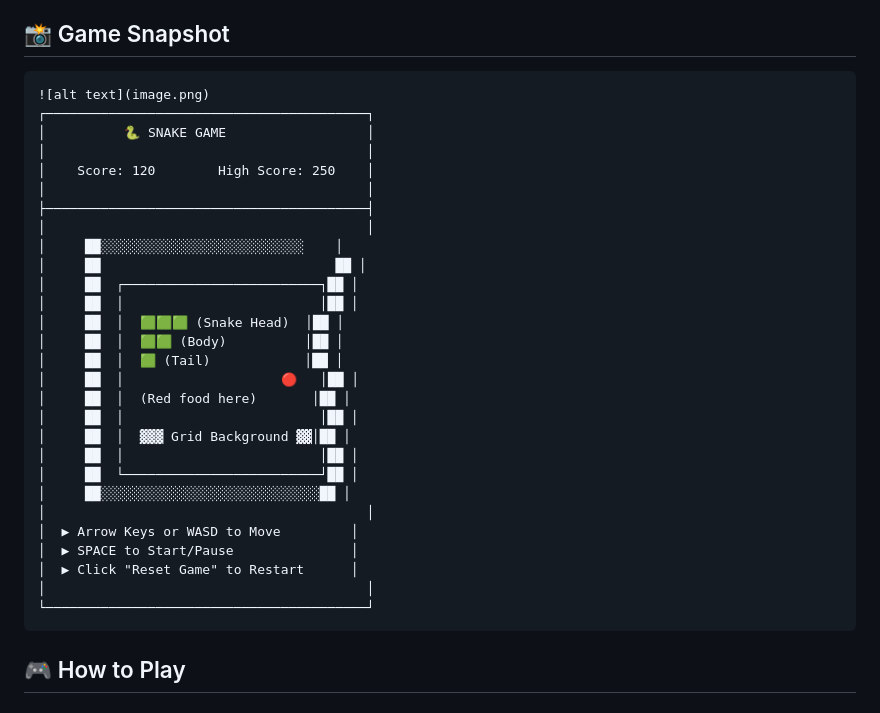
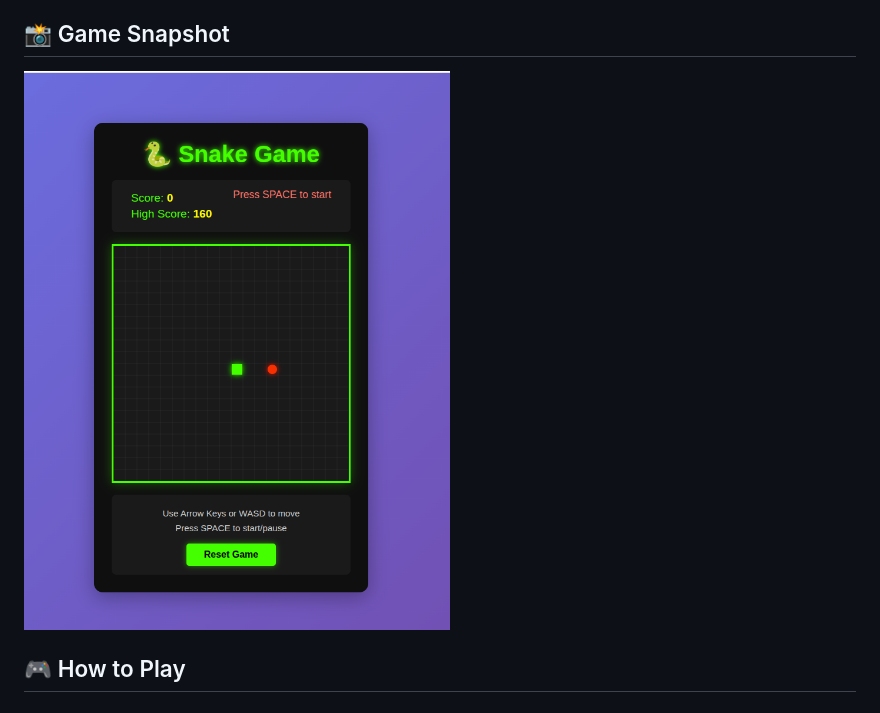
Before and after one commit to allan-kirui57/snake-game-github-copilot, a Markdown page: README.md, the part around the change. GitHub-like rendering; pictures changed too: Screenshot snake-game.png (added).

Commit message:
screenshot added for snakegame

````diff
--- a/README.md
+++ b/README.md
@@ -4,36 +4,7 @@ A classic Snake game implementation built with **HTML5 Canvas** and **vanilla Ja
 
 ## 📸 Game Snapshot
 
-```
-![alt text](image.png)
-┌─────────────────────────────────────────┐
-│          🐍 SNAKE GAME                  │
-│                                         │
-│    Score: 120        High Score: 250    │
-│                                         │
-├─────────────────────────────────────────┤
-│                                         │
-│     ██░░░░░░░░░░░░░░░░░░░░░░░░░░    │
-│     ██                              ██ │
-│     ██  ┌─────────────────────────┐██ │
-│     ██  │                         │██ │
-│     ██  │  🟩🟩🟩 (Snake Head)  │██ │
-│     ██  │  🟩🟩 (Body)          │██ │
-│     ██  │  🟩 (Tail)            │██ │
-│     ██  │                    🔴   │██ │
-│     ██  │  (Red food here)       │██ │
-│     ██  │                         │██ │
-│     ██  │  ▓▓▓ Grid Background ▓▓│██ │
-│     ██  │                         │██ │
-│     ██  └─────────────────────────┘██ │
-│     ██░░░░░░░░░░░░░░░░░░░░░░░░░░░░██ │
-│                                         │
-│  ▶ Arrow Keys or WASD to Move         │
-│  ▶ SPACE to Start/Pause               │
-│  ▶ Click "Reset Game" to Restart      │
-│                                         │
-└─────────────────────────────────────────┘
-```
+![Snake Game Screenshot](Screenshot%20snake-game.png)
 
 ## 🎮 How to Play
 
````
Also changed, not shown: image.png (deleted).
